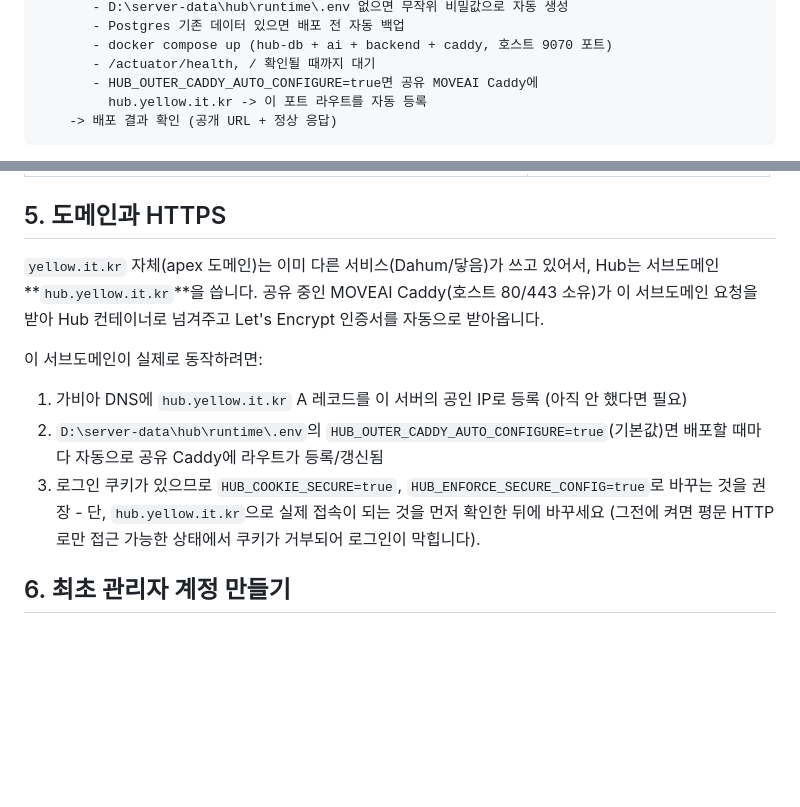
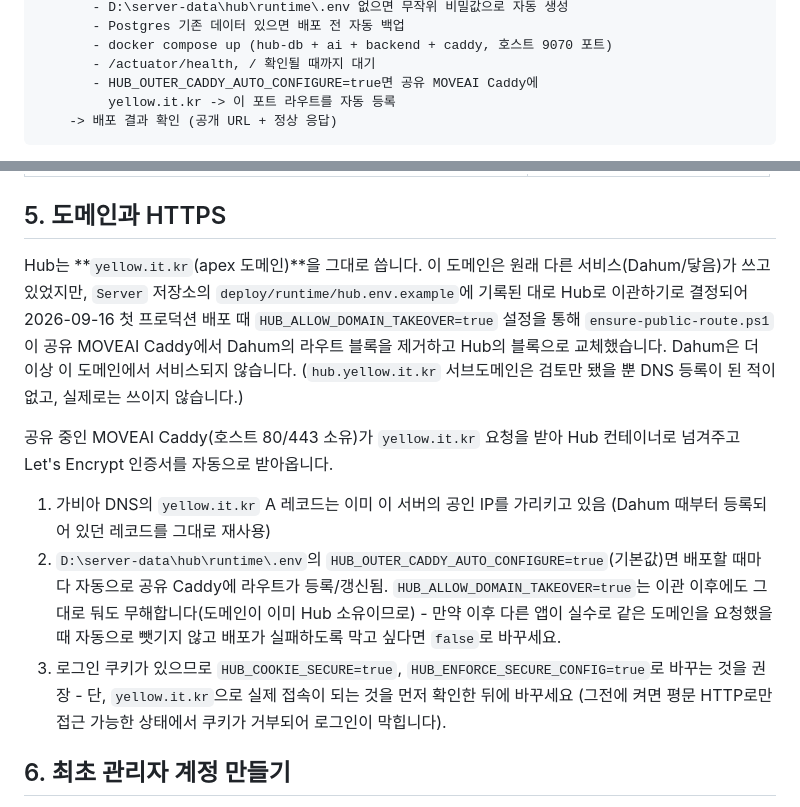
Before and after one commit to chl4890620123-collab/hub, a Markdown page: docs/DEPLOYMENT.md, 2 parts joined by grey strips. Drawn GitHub-style; blank space fills up the shorter version.

Commit message:
docs: fix DEPLOYMENT.md to reflect Hub running on yellow.it.kr apex
The doc still described the planned hub.yellow.it.kr subdomain, but the
first production deploy (2026-09-16) used HUB_PUBLIC_DOMAIN=yellow.it.kr
with HUB_ALLOW_DOMAIN_TAKEOVER=true per Server's hub.env.example, which
took over the apex domain from Dahum instead. hub.yellow.it.kr was never
actually registered in DNS. Update section 1 and 5 to match reality and
confirmed live state (https://yellow.it.kr/actuator/health -> UP).

Co-Authored-By: Claude Sonnet 5 <noreply@anthropic.com>

````diff
--- a/docs/DEPLOYMENT.md
+++ b/docs/DEPLOYMENT.md
@@ -22,7 +22,7 @@ Server 저장소의 .ops-trigger/hub.txt 를 건드리는 push (또는 workflow_
        - docker compose up (hub-db + ai + backend + caddy, 호스트 9070 포트)
        - /actuator/health, / 확인될 때까지 대기
        - HUB_OUTER_CADDY_AUTO_CONFIGURE=true면 공유 MOVEAI Caddy에
-         hub.yellow.it.kr -> 이 포트 라우트를 자동 등록
+         yellow.it.kr -> 이 포트 라우트를 자동 등록
     -> 배포 결과 확인 (공개 URL + 정상 응답)
 ```
 
@@ -67,16 +67,24 @@ clone/fetch하기 때문에, Hub 저장소 자체는 어떤 배포 시크릿도
 
 ## 5. 도메인과 HTTPS
 
-`yellow.it.kr` 자체(apex 도메인)는 이미 다른 서비스(Dahum/닿음)가 쓰고 있어서, Hub는 서브도메인
-**`hub.yellow.it.kr`**을 씁니다. 공유 중인 MOVEAI Caddy(호스트 80/443 소유)가 이 서브도메인
-요청을 받아 Hub 컨테이너로 넘겨주고 Let's Encrypt 인증서를 자동으로 받아옵니다.
+Hub는 **`yellow.it.kr`(apex 도메인)**을 그대로 씁니다. 이 도메인은 원래 다른 서비스(Dahum/닿음)가
+쓰고 있었지만, `Server` 저장소의 `deploy/runtime/hub.env.example`에 기록된 대로 Hub로 이관하기로
+결정되어 2026-09-16 첫 프로덕션 배포 때 `HUB_ALLOW_DOMAIN_TAKEOVER=true` 설정을 통해
+`ensure-public-route.ps1`이 공유 MOVEAI Caddy에서 Dahum의 라우트 블록을 제거하고 Hub의 블록으로
+교체했습니다. Dahum은 더 이상 이 도메인에서 서비스되지 않습니다. (`hub.yellow.it.kr` 서브도메인은
+검토만 됐을 뿐 DNS 등록이 된 적이 없고, 실제로는 쓰이지 않습니다.)
 
-이 서브도메인이 실제로 동작하려면:
-1. 가비아 DNS에 `hub.yellow.it.kr` A 레코드를 이 서버의 공인 IP로 등록 (아직 안 했다면 필요)
+공유 중인 MOVEAI Caddy(호스트 80/443 소유)가 `yellow.it.kr` 요청을 받아 Hub 컨테이너로 넘겨주고
+Let's Encrypt 인증서를 자동으로 받아옵니다.
+
+1. 가비아 DNS의 `yellow.it.kr` A 레코드는 이미 이 서버의 공인 IP를 가리키고 있음 (Dahum 때부터
+   등록되어 있던 레코드를 그대로 재사용)
 2. `D:\server-data\hub\runtime\.env`의 `HUB_OUTER_CADDY_AUTO_CONFIGURE=true`(기본값)면 배포할 때마다
-   자동으로 공유 Caddy에 라우트가 등록/갱신됨
+   자동으로 공유 Caddy에 라우트가 등록/갱신됨. `HUB_ALLOW_DOMAIN_TAKEOVER=true`는 이관 이후에도
+   그대로 둬도 무해합니다(도메인이 이미 Hub 소유이므로) - 만약 이후 다른 앱이 실수로 같은 도메인을
+   요청했을 때 자동으로 뺏기지 않고 배포가 실패하도록 막고 싶다면 `false`로 바꾸세요.
 3. 로그인 쿠키가 있으므로 `HUB_COOKIE_SECURE=true`, `HUB_ENFORCE_SECURE_CONFIG=true`로
-   바꾸는 것을 권장 - 단, `hub.yellow.it.kr`으로 실제 접속이 되는 것을 먼저 확인한 뒤에
+   바꾸는 것을 권장 - 단, `yellow.it.kr`으로 실제 접속이 되는 것을 먼저 확인한 뒤에
    바꾸세요 (그전에 켜면 평문 HTTP로만 접근 가능한 상태에서 쿠키가 거부되어 로그인이 막힙니다).
 
 ## 6. 최초 관리자 계정 만들기
````
